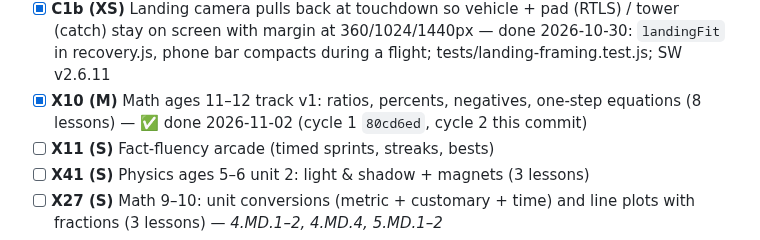
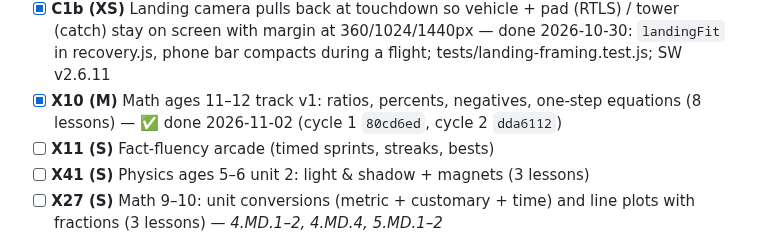
Before and after one commit to avinashpeyyety/einstein-math, a Markdown page: docs/EXPANSION_PLAN.md, the part around one of its changes. GitHub-like rendering.

Commit message:
docs(plan): X10 done — tick + progress log

```diff
--- a/docs/EXPANSION_PLAN.md
+++ b/docs/EXPANSION_PLAN.md
@@ -87,7 +87,7 @@ Effort: XS ≈ ½ cycle, S ≤ 1 cycle, M = 2 cycles. Each ticket ends with smok
 - [x] **X26 (S)** Math 9–10: multiply & divide decimals, powers of 10, thousandths & rounding decimals (4 lessons) — *5.NBT* — ✅ done 2026-10-30 (`debc381`)
 - [x] **C1 (S)** Space Lab: rebuild Falcon 9 booster recovery — boostback → entry → landing burn onto a visible LZ/droneship; un-stub "Falcon 9 · first RTLS" (`STUB_MISSIONS`, `RECOVERY_STUBBED`) — done 2026-10-15: pure model `cosmos/js/recovery.js` (separation → flip → boostback → coast → entry → descent → landing → landed), booster lands upright on a drawn Landing Zone 1 (RTLS) or a droneship (Starlink); phase labels + booster alt/vel HUD; chase cam frames the touchdown; tests/recovery.test.js; SW v2.5.8
 - [x] **C1b (XS)** Landing camera pulls back at touchdown so vehicle + pad (RTLS) / tower (catch) stay on screen with margin at 360/1024/1440px — done 2026-10-30: `landingFit` in recovery.js, phone bar compacts during a flight; tests/landing-framing.test.js; SW v2.6.11
-- [x] **X10 (M)** Math ages 11–12 track v1: ratios, percents, negatives, one-step equations (8 lessons) — ✅ done 2026-11-02 (cycle 1 `80cd6ed`, cycle 2 this commit)
+- [x] **X10 (M)** Math ages 11–12 track v1: ratios, percents, negatives, one-step equations (8 lessons) — ✅ done 2026-11-02 (cycle 1 `80cd6ed`, cycle 2 `dda6112`)
 - [ ] **X11 (S)** Fact-fluency arcade (timed sprints, streaks, bests)
 - [ ] **X41 (S)** Physics ages 5–6 unit 2: light & shadow + magnets (3 lessons)
 - [ ] **X27 (S)** Math 9–10: unit conversions (metric + customary + time) and line plots with fractions (3 lessons) — *4.MD.1–2, 4.MD.4, 5.MD.1–2*
```
Also changed, not shown: other parts of docs/EXPANSION_PLAN.md (+1 -1 lines).
